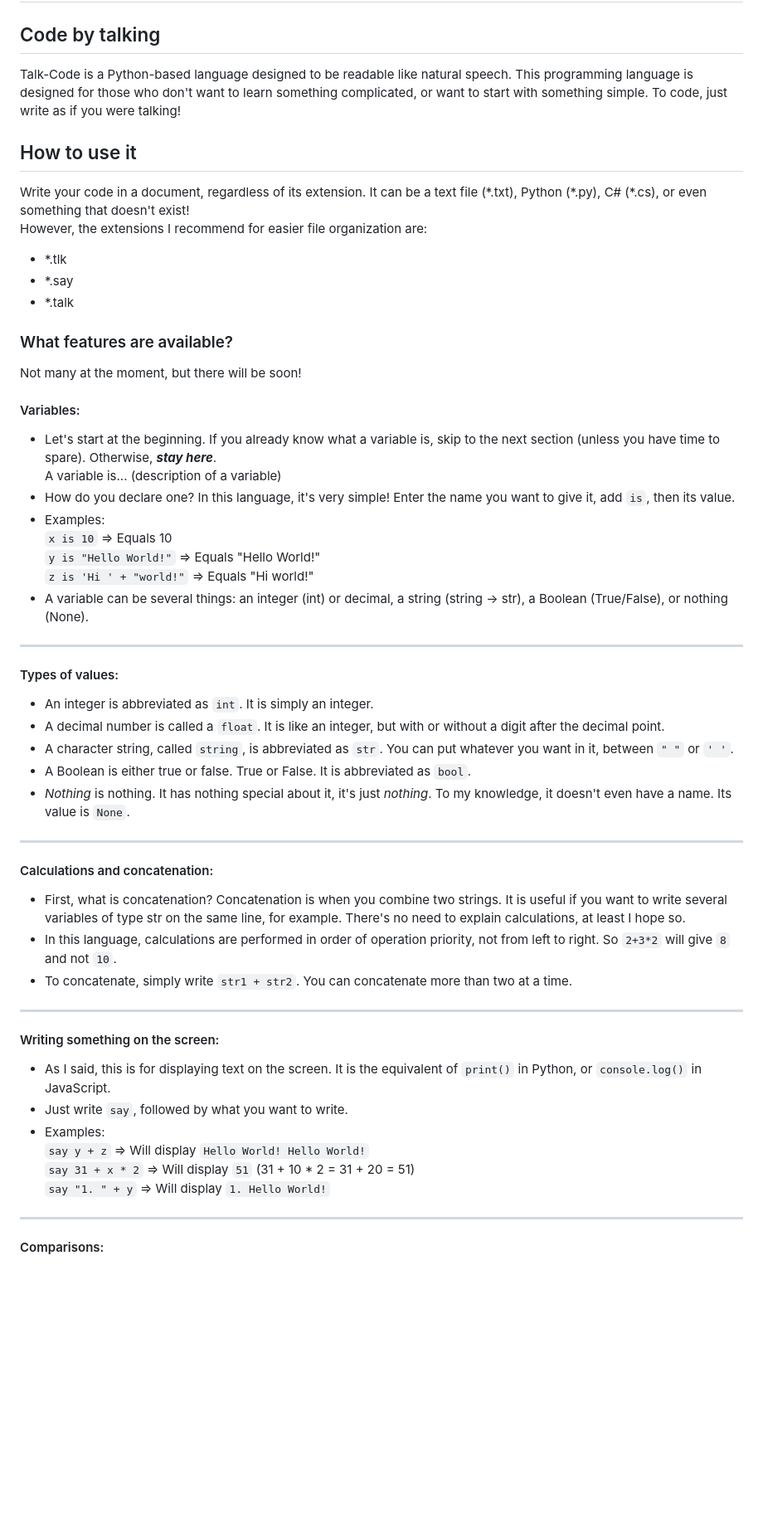
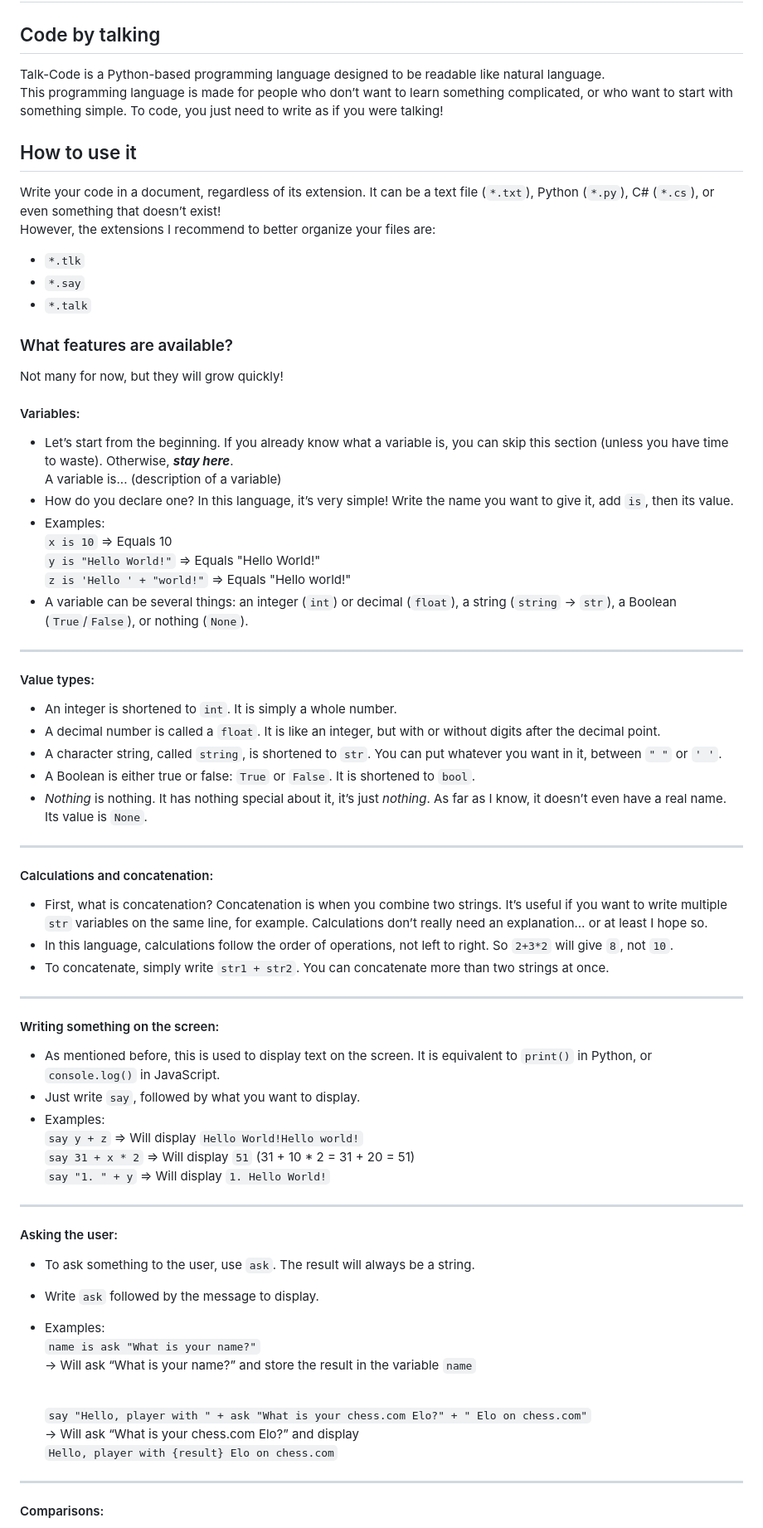
Before and after one commit to Tipang1/Talk-Code, a Markdown page: README.md, the part around one of its changes. Shown at 83% size. Drawn GitHub-style; blank space fills up the shorter version.

```diff
--- a/README.md
+++ b/README.md
@@ -1,43 +1,56 @@
 # Talk-Code
 ## Code by talking
-Talk-Code is a Python-based language designed to be readable like natural speech.
-This programming language is designed for those who don't want to learn something complicated, or want to start with something simple. To code, just write as if you were talking!
+Talk-Code is a Python-based programming language designed to be readable like natural language.
+This programming language is made for people who don’t want to learn something complicated, or who want to start with something simple. To code, you just need to write as if you were talking!
+
 ## How to use it
-Write your code in a document, regardless of its extension. It can be a text file (\*.txt), Python (\*.py), C# (*.cs), or even something that doesn't exist!
-<br>However, the extensions I recommend for easier file organization are:
-- *.tlk
-- *.say
-- *.talk
+Write your code in a document, regardless of its extension. It can be a text file (`*.txt`), Python (`*.py`), C# (`*.cs`), or even something that doesn’t exist!
+<br>However, the extensions I recommend to better organize your files are:
+  - `*.tlk`
+  - `*.say`
+  - `*.talk`
+
 ### What features are available?
-Not many at the moment, but there will be soon!
+Not many for now, but they will grow quickly!
 #### Variables:
-- Let's start at the beginning. If you already know what a variable is, skip to the next section (unless you have time to spare). Otherwise, ***stay here***.
-<br>A variable is... (description of a variable)
-- How do you declare one? In this language, it's very simple! Enter the name you want to give it, add `is`, then its value.
+- Let’s start from the beginning. If you already know what a variable is, you can skip this section (unless you have time to waste). Otherwise, ***stay here***.
+   <br>A variable is... (description of a variable)
+- How do you declare one? In this language, it’s very simple! Write the name you want to give it, add `is`, then its value.
 - Examples:
-<br>`x is 10`               => Equals 10
-<br>`y is "Hello World!"`   => Equals "Hello World!"
-<br>`z is 'Hi ' + "world!"` => Equals "Hi world!"
-- A variable can be several things: an integer (int) or decimal, a string (string → str), a Boolean (True/False), or nothing (None).
+   <br>`x is 10`                       => Equals 10
+   <br>`y is "Hello World!"`           => Equals "Hello World!"
+   <br>`z is 'Hello ' + "world!"`      => Equals "Hello world!"
+- A variable can be several things: an integer (`int`) or decimal (`float`), a string (`string` → `str`), a Boolean (`True`/`False`), or nothing (`None`).
 ---
-#### Types of values:
-- An integer is abbreviated as `int`. It is simply an integer.
-- A decimal number is called a `float`. It is like an integer, but with or without a digit after the decimal point.
-- A character string, called `string`, is abbreviated as `str`. You can put whatever you want in it, between `" "` or `' '`.
-- A Boolean is either true or false. True or False. It is abbreviated as `bool`.
-- _Nothing_ is nothing. It has nothing special about it, it's just _nothing_. To my knowledge, it doesn't even have a name. Its value is `None`.
+#### Value types:
+- An integer is shortened to `int`. It is simply a whole number.
+- A decimal number is called a `float`. It is like an integer, but with or without digits after the decimal point.
+- A character string, called `string`, is shortened to `str`. You can put whatever you want in it, between `" "` or `' '`.
+- A Boolean is either true or false: `True` or `False`. It is shortened to `bool`.
+- _Nothing_ is nothing. It has nothing special about it, it’s just _nothing_. As far as I know, it doesn’t even have a real name. Its value is `None`.
 ---
 #### Calculations and concatenation:
-- First, what is concatenation? Concatenation is when you combine two strings. It is useful if you want to write several variables of type str on the same line, for example. There's no need to explain calculations, at least I hope so.
-- In this language, calculations are performed in order of operation priority, not from left to right. So `2+3*2` will give `8` and not `10`.
-- To concatenate, simply write `str1 + str2`. You can concatenate more than two at a time.
+- First, what is concatenation? Concatenation is when you combine two strings. It’s useful if you want to write multiple `str` variables on the same line, for example. Calculations don’t really need an explanation… or at least I hope so.
+- In this language, calculations follow the order of operations, not left to right. So `2+3*2` will give `8`, not `10`.
+- To concatenate, simply write `str1 + str2`. You can concatenate more than two strings at once.
 ---
 #### Writing something on the screen:
-- As I said, this is for displaying text on the screen. It is the equivalent of `print()` in Python, or `console.log()` in JavaScript.
-- Just write `say`, followed by what you want to write.
+- As mentioned before, this is used to display text on the screen. It is equivalent to `print()` in Python, or `console.log()` in JavaScript.
+- Just write `say`, followed by what you want to display.
 - Examples:
-  <br>`say y + z` => Will display `Hello World! Hello World!`
-  <br>`say 31 + x * 2` => Will display `51` (31 + 10 * 2 = 31 + 20 = 51)
-  <br>`say "1. " + y` => Will display `1. Hello World!`
+   <br>`say y + z` => Will display `Hello World!Hello world!`
+   <br>`say 31 + x * 2` => Will display `51` (31 + 10 * 2 = 31 + 20 = 51)
+   <br>`say "1. " + y` => Will display `1. Hello World!`
+---
+#### Asking the user:
+- To ask something to the user, use `ask`. The result will always be a string.
+- Write `ask` followed by the message to display.
+- Examples:
+  <br>`name is ask "What is your name?"`
+  → Will ask “What is your name?” and store the result in the variable `name`
+
+  <br>`say "Hello, player with " + ask "What is your chess.com Elo?" + " Elo on chess.com"`
+  → Will ask “What is your chess.com Elo?” and display
+  `Hello, player with {result} Elo on chess.com`
 ---
 #### Comparisons:
```
Also changed, not shown: other parts of README.md (+61 -62 lines).
